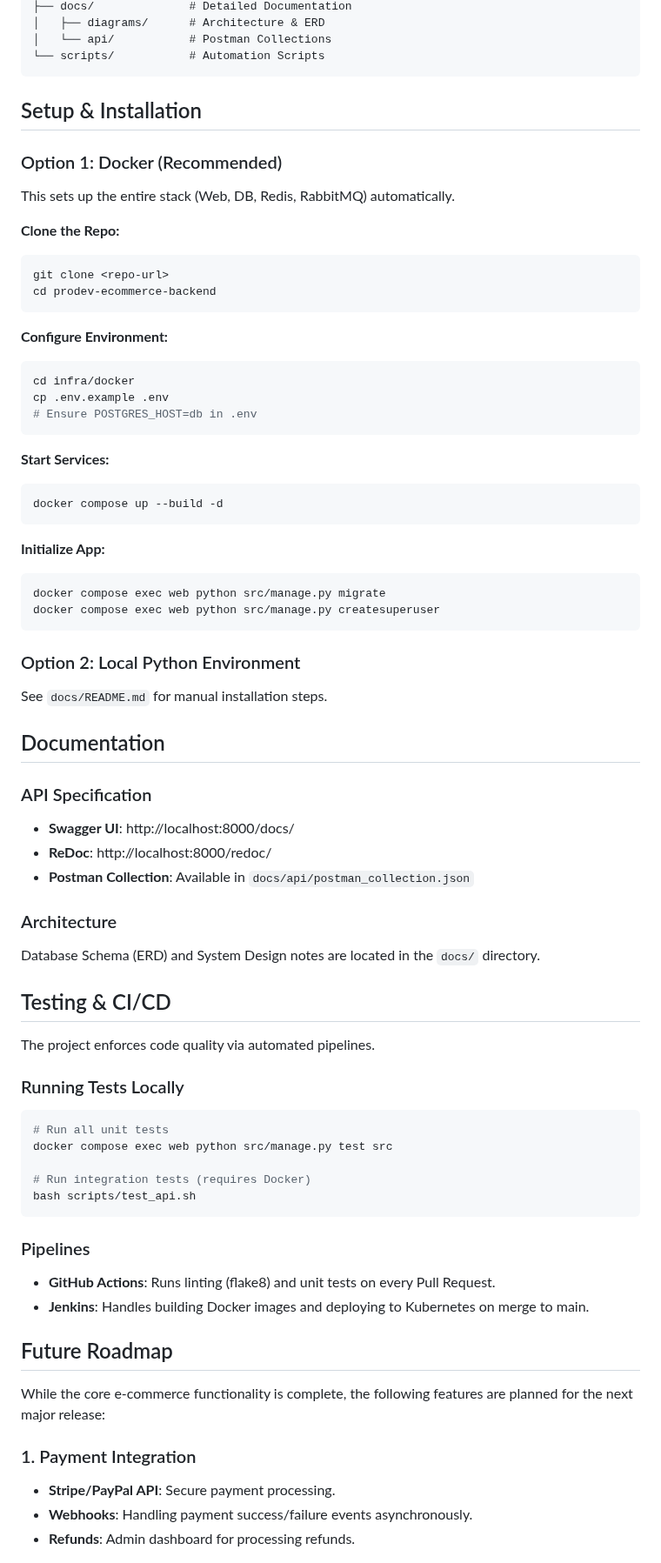
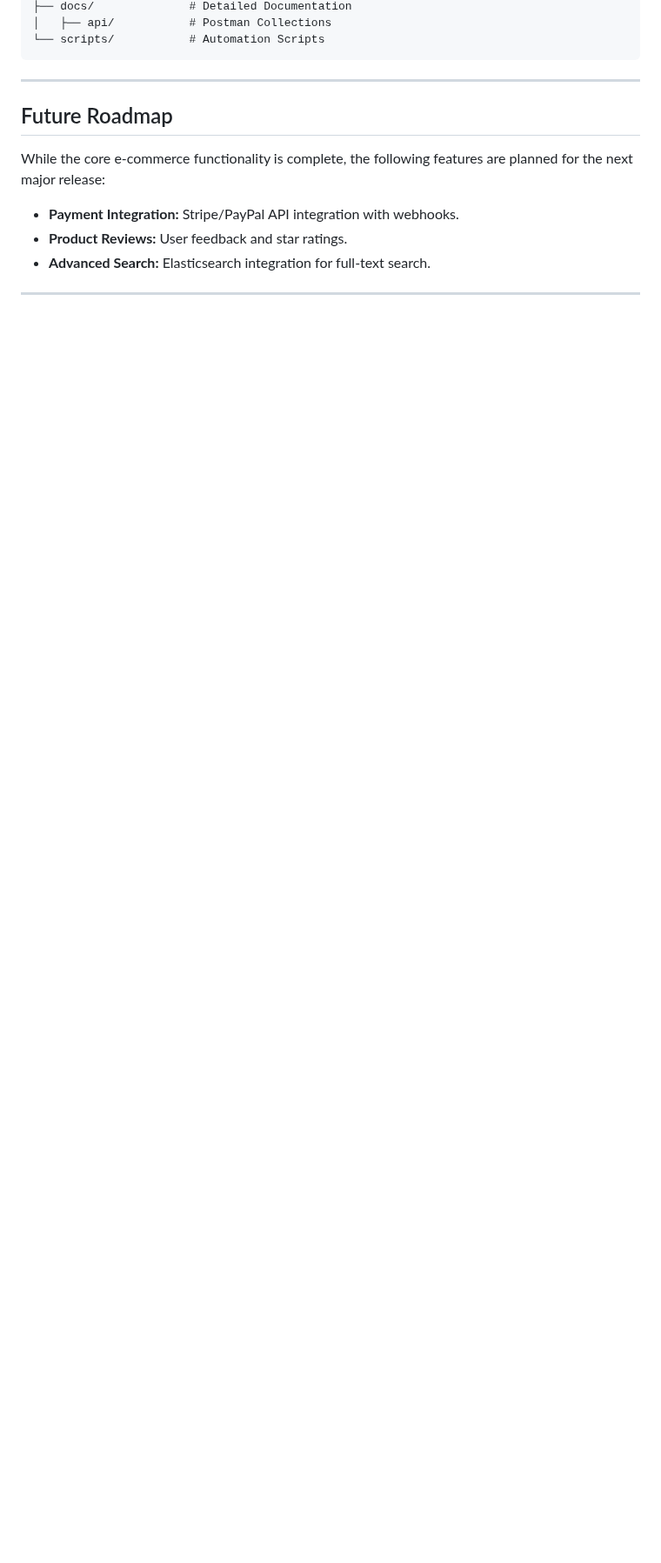
Before and after one commit to KingsCreatives/prodev-ecommerce-backend, a Markdown page: README.md, the part around one of its changes. Shown at 87% size. GitHub-like rendering; blank space fills up the shorter version.

````diff
--- a/README.md
+++ b/README.md
@@ -46,85 +162,17 @@ prodev-ecommerce-backend/
 ├── docs/              # Detailed Documentation
-│   ├── diagrams/      # Architecture & ERD
-│   └── api/           # Postman Collections
+│   ├── api/           # Postman Collections
 └── scripts/           # Automation Scripts
 ```
 
-## Setup & Installation
-
-### Option 1: Docker (Recommended)
-
-This sets up the entire stack (Web, DB, Redis, RabbitMQ) automatically.
-
-**Clone the Repo:**
-
-```bash
-git clone <repo-url>
-cd prodev-ecommerce-backend
-```
-
-**Configure Environment:**
-
-```bash
-cd infra/docker
-cp .env.example .env
-# Ensure POSTGRES_HOST=db in .env
-```
-
-**Start Services:**
-
-```bash
-docker compose up --build -d
-```
-
-**Initialize App:**
-
-```bash
-docker compose exec web python src/manage.py migrate
-docker compose exec web python src/manage.py createsuperuser
-```
-
-### Option 2: Local Python Environment
-
-See `docs/README.md` for manual installation steps.
-
-## Documentation
-
-### API Specification
-
-- **Swagger UI**: http://localhost:8000/docs/
-- **ReDoc**: http://localhost:8000/redoc/
-- **Postman Collection**: Available in `docs/api/postman_collection.json`
-
-### Architecture
-
-Database Schema (ERD) and System Design notes are located in the `docs/` directory.
-
-## Testing & CI/CD
-
-The project enforces code quality via automated pipelines.
-
-### Running Tests Locally
-
-```bash
-# Run all unit tests
-docker compose exec web python src/manage.py test src
-
-# Run integration tests (requires Docker)
-bash scripts/test_api.sh
-```
-
-### Pipelines
-
-- **GitHub Actions**: Runs linting (flake8) and unit tests on every Pull Request.
-- **Jenkins**: Handles building Docker images and deploying to Kubernetes on merge to main.
+---
 
 ## Future Roadmap
 
 While the core e-commerce functionality is complete, the following features are planned for the next major release:
 
-### 1. Payment Integration
+- **Payment Integration:** Stripe/PayPal API integration with webhooks.
+- **Product Reviews:** User feedback and star ratings.
+- **Advanced Search:** Elasticsearch integration for full-text search.
 
-- **Stripe/PayPal API**: Secure payment processing.
-- **Webhooks**: Handling payment success/failure events asynchronously.
-- **Refunds**: Admin dashboard for processing refunds.
+---
 
````
Also changed, not shown: other parts of README.md (+141 -40 lines).
